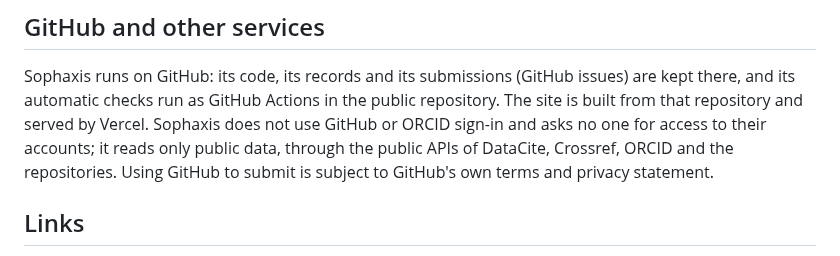
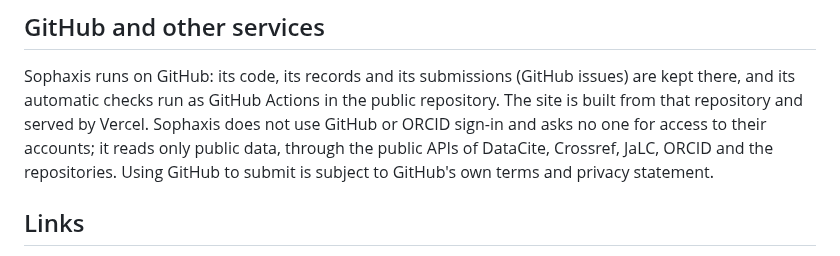
Before and after one commit to cpsbvbng26-dotcom/sophaxis, a Markdown page: disclaimer.md, the part around the change. GitHub-like rendering.

Commit message:
免責事項の、公開 API で読む先に JaLC を足す
Jxiv を足したときに、この節だけ直し漏れていた。

Co-Authored-By: Claude Opus 5.5 <noreply@anthropic.com>
Claude-Session: https://claude.ai/code/session_01QqWsm63g52W27jU94E5dfL

```diff
--- a/disclaimer.md
+++ b/disclaimer.md
@@ -32,7 +32,7 @@ Their names are used only to identify their services, and belong to their owners
 
 Sophaxis runs on GitHub: its code, its records and its submissions (GitHub issues) are kept there, and its automatic checks run as GitHub Actions in the public repository.
 The site is built from that repository and served by Vercel.
-Sophaxis does not use GitHub or ORCID sign-in and asks no one for access to their accounts; it reads only public data, through the public APIs of DataCite, Crossref, ORCID and the repositories.
+Sophaxis does not use GitHub or ORCID sign-in and asks no one for access to their accounts; it reads only public data, through the public APIs of DataCite, Crossref, JaLC, ORCID and the repositories.
 Using GitHub to submit is subject to GitHub's own terms and privacy statement.
 
 ## Links
```
